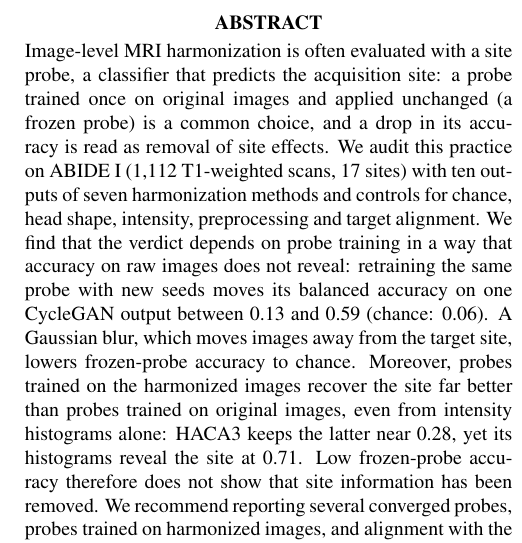
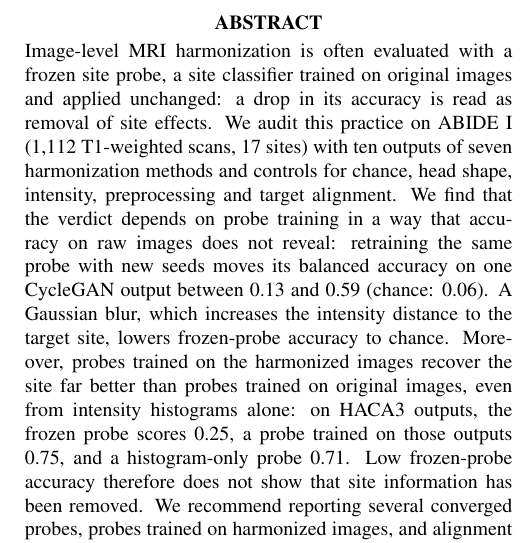
Before and after one commit to muqsitamir/HarmonIt, a LaTeX paper (paper/isbi2027/main.tex): part of one column of page 1 of 4, cut so that both start at the same text. Compiled offline with pdfLaTeX.

Commit message:
Abstract: shorter frozen-probe definition, precise blur and HACA3 comparisons

```diff
--- a/paper/isbi2027/main.tex
+++ b/paper/isbi2027/main.tex
@@ -32,7 +32,7 @@ $^{3}$ Université de Bordeaux, CNRS, Bordeaux INP, LaBRI, UMR 5800, F-33400 Tal
 \maketitle
 
 \begin{abstract}
-Image-level MRI harmonization is often evaluated with a site probe, a classifier that predicts the acquisition site: a probe trained once on original images and applied unchanged (a frozen probe) is a common choice, and a drop in its accuracy is read as removal of site effects. We audit this practice on ABIDE~I (1,112 T1-weighted scans, 17 sites) with ten outputs of seven harmonization methods and controls for chance, head shape, intensity, preprocessing and target alignment. We find that the verdict depends on probe training in a way that accuracy on raw images does not reveal: retraining the same probe with new seeds moves its balanced accuracy on one CycleGAN output between 0.13 and 0.59 (chance: 0.06). A Gaussian blur, which moves images away from the target site, lowers frozen-probe accuracy to chance. Moreover, probes trained on the harmonized images recover the site far better than probes trained on original images, even from intensity histograms alone: HACA3 keeps the latter near 0.28, yet its histograms reveal the site at 0.71. Low frozen-probe accuracy therefore does not show that site information has been removed. We recommend reporting several converged probes, probes trained on harmonized images, and alignment with the target.
+Image-level MRI harmonization is often evaluated with a frozen site probe, a site classifier trained on original images and applied unchanged: a drop in its accuracy is read as removal of site effects. We audit this practice on ABIDE~I (1,112 T1-weighted scans, 17 sites) with ten outputs of seven harmonization methods and controls for chance, head shape, intensity, preprocessing and target alignment. We find that the verdict depends on probe training in a way that accuracy on raw images does not reveal: retraining the same probe with new seeds moves its balanced accuracy on one CycleGAN output between 0.13 and 0.59 (chance: 0.06). A Gaussian blur, which increases the intensity distance to the target site, lowers frozen-probe accuracy to chance. Moreover, probes trained on the harmonized images recover the site far better than probes trained on original images, even from intensity histograms alone: on HACA3 outputs, the frozen probe scores 0.25, a probe trained on those outputs 0.75, and a histogram-only probe 0.71. Low frozen-probe accuracy therefore does not show that site information has been removed. We recommend reporting several converged probes, probes trained on harmonized images, and alignment with the target.
 \end{abstract}
 
 \begin{keywords}
```
Also changed, not shown: paper/isbi2027/main.pdf.
